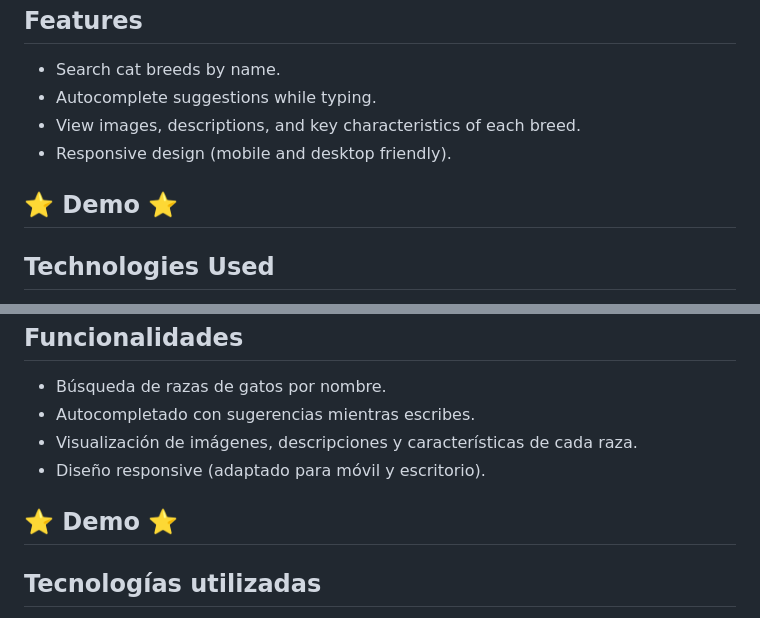
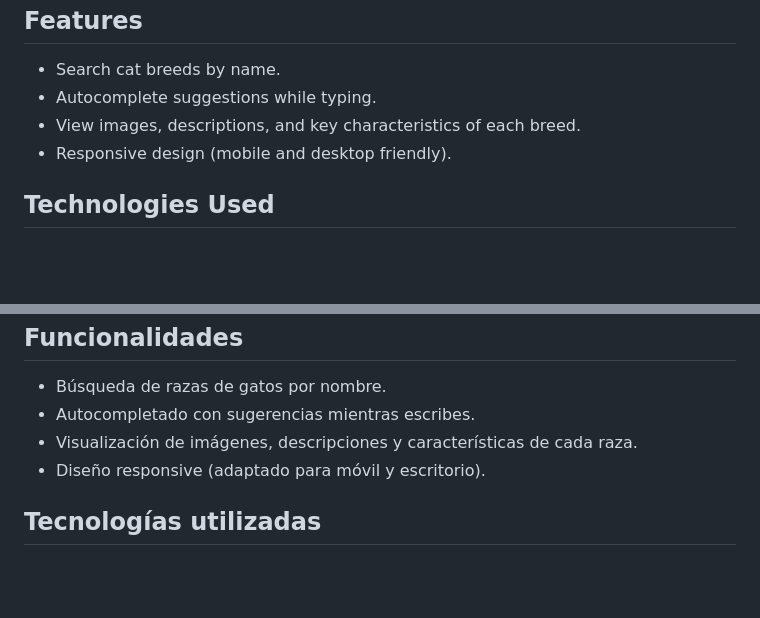
Before and after one commit to lesliepita/cat-breed-finder, a Markdown page: README.md, 2 parts joined by grey strips. GitHub-like rendering; blank space fills up the shorter version.

```diff
--- a/README.md
+++ b/README.md
@@ -13,7 +13,6 @@ This project was developed for personal and educational purposes and uses Vite a
 * Autocomplete suggestions while typing.
 * View images, descriptions, and key characteristics of each breed.
 * Responsive design (mobile and desktop friendly).
-## ⭐ Demo ⭐
 ## Technologies Used
 * HTML5
 * CSS3
@@ -53,7 +52,6 @@ Este proyecto fue desarrollado con fines personales y educativos, y utiliza Vite
 * Autocompletado con sugerencias mientras escribes.
 * Visualización de imágenes, descripciones y características de cada raza.
 * Diseño responsive (adaptado para móvil y escritorio).
-## ⭐ Demo ⭐
 ## Tecnologías utilizadas
 * HTML5
 * CSS3
```
